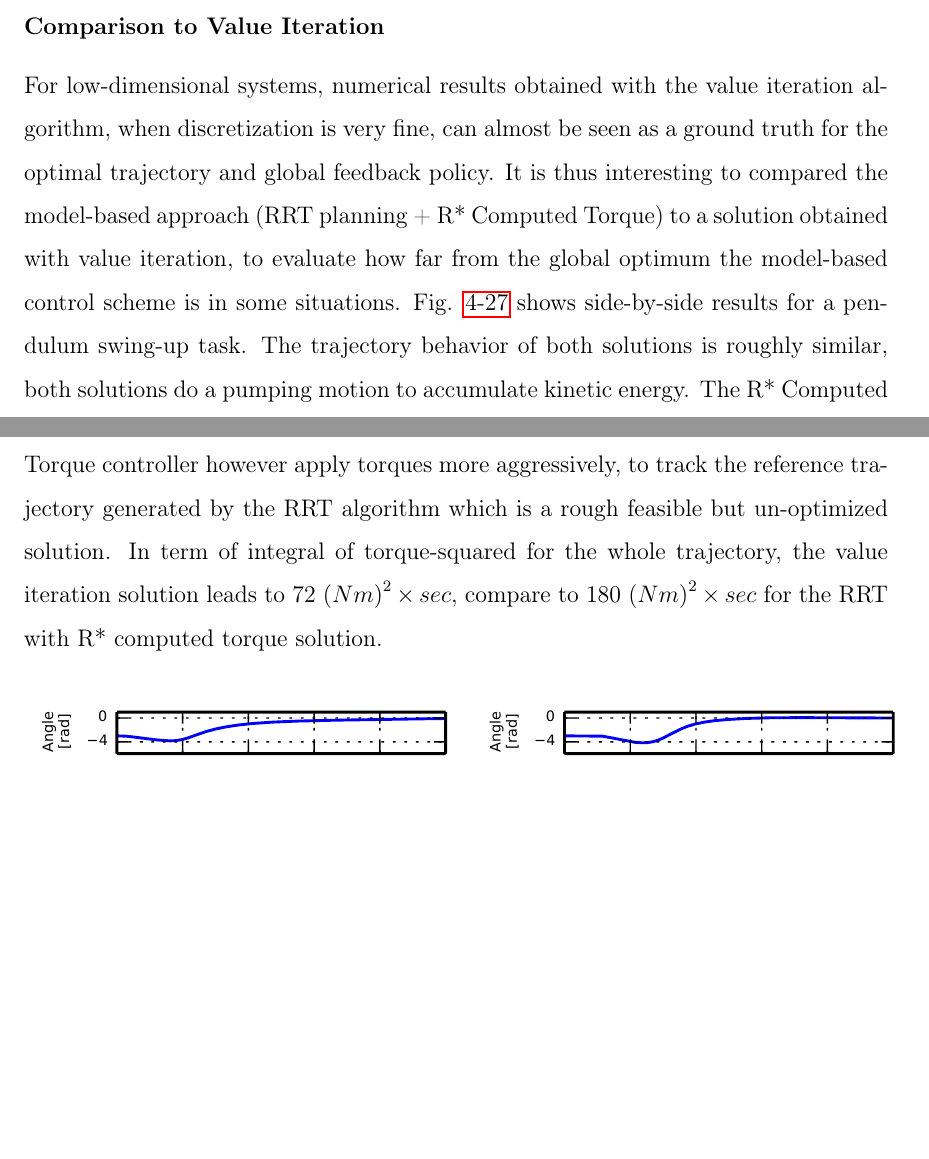
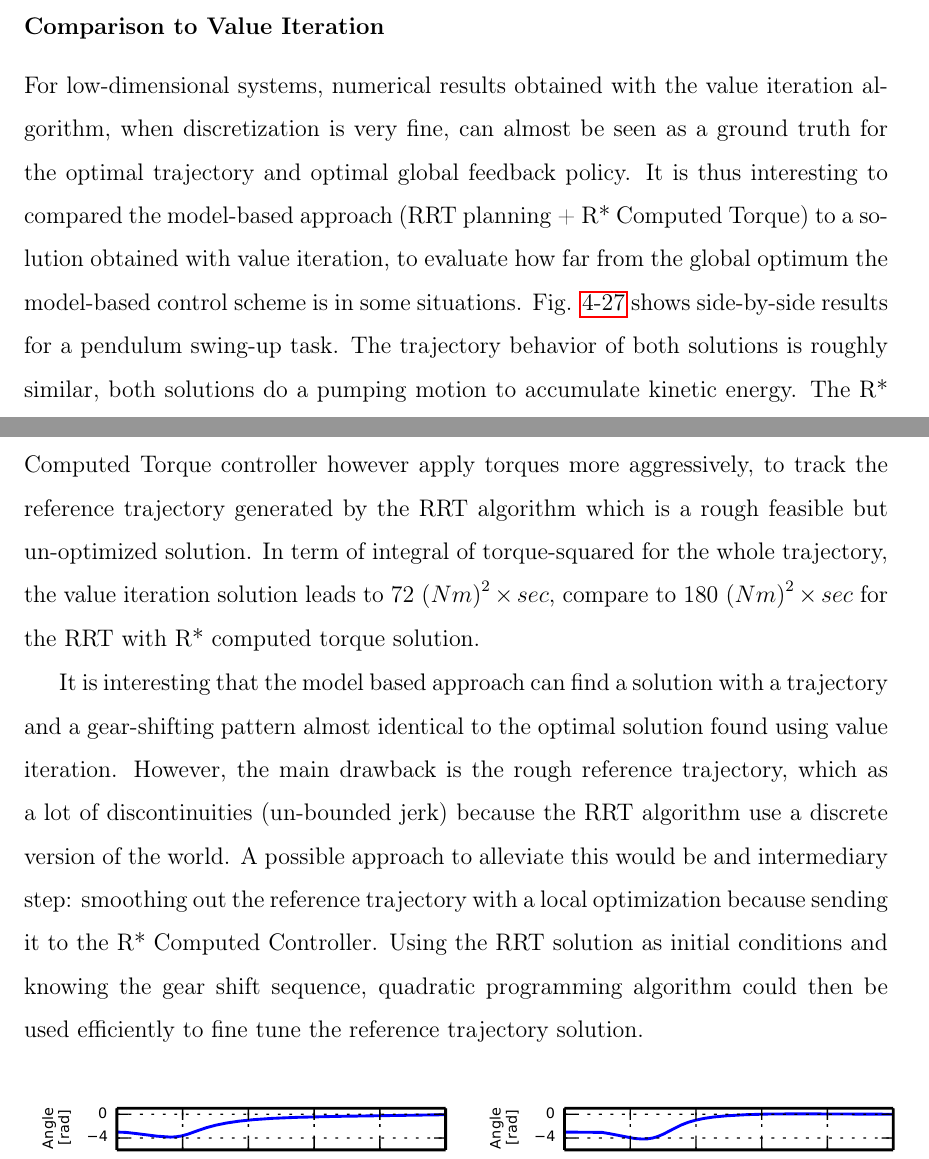
Before and after one commit to alx87grd/MIT-Thesis, a LaTeX thesis (main.tex, which reads src/controlplanning.tex): two parts of pages 130 and 131 of 202, joined at a grey line, cut so that both start at the same text, the shorter picture padded with empty space. Compiled offline with pdfLaTeX.

Commit message:
improved discussion

```diff
--- a/src/controlplanning.tex
+++ b/src/controlplanning.tex
@@ -1593,7 +1593,9 @@ To evaluate the performance gain of actively changing the gear-ratio, simulation
 
 \subsubsection{Comparison to Value Iteration}
 
-For low-dimensional systems, numerical results obtained with the value iteration algorithm, when discretization is very fine, can almost be seen as a ground truth for the optimal trajectory and global feedback policy. It is thus interesting to compared the model-based approach (RRT planning + R* Computed Torque) to a solution obtained with value iteration, to evaluate how far from the global optimum the model-based control scheme is in some situations. Fig. \ref{fig:vs} shows side-by-side results for a pendulum swing-up task. The trajectory behavior of both solutions is roughly similar, both solutions do a pumping motion to accumulate kinetic energy. The R* Computed Torque controller however apply torques more aggressively, to track the reference trajectory generated by the RRT algorithm which is a rough feasible but un-optimized solution. In term of integral of torque-squared for the whole trajectory, the value iteration solution leads to 72 $\left(Nm\right)^2 \times sec$, compare to 180 $\left(Nm\right)^2 \times sec$ for the RRT with R* computed torque solution.
+For low-dimensional systems, numerical results obtained with the value iteration algorithm, when discretization is very fine, can almost be seen as a ground truth for the optimal trajectory and optimal global feedback policy. It is thus interesting to compared the model-based approach (RRT planning + R* Computed Torque) to a solution obtained with value iteration, to evaluate how far from the global optimum the model-based control scheme is in some situations. Fig. \ref{fig:vs} shows side-by-side results for a pendulum swing-up task. The trajectory behavior of both solutions is roughly similar, both solutions do a pumping motion to accumulate kinetic energy. The R* Computed Torque controller however apply torques more aggressively, to track the reference trajectory generated by the RRT algorithm which is a rough feasible but un-optimized solution. In term of integral of torque-squared for the whole trajectory, the value iteration solution leads to 72 $\left(Nm\right)^2 \times sec$, compare to 180 $\left(Nm\right)^2 \times sec$ for the RRT with R* computed torque solution.
+
+It is interesting that the model based approach can find a solution with a trajectory and a gear-shifting pattern almost identical to the optimal solution found using value iteration. However, the main drawback is the rough reference trajectory, which as a lot of discontinuities (un-bounded jerk) because the RRT algorithm use a discrete version of the world. A possible approach to alleviate this would be and intermediary step: smoothing out the reference trajectory with a local optimization because sending it to the R* Computed Controller. Using the RRT solution as initial conditions and knowing the gear shift sequence, quadratic programming algorithm could then be used efficiently to fine tune the reference trajectory solution.
 
 \begin{figure}[H]
 				%\vspace{-10pt}
```
